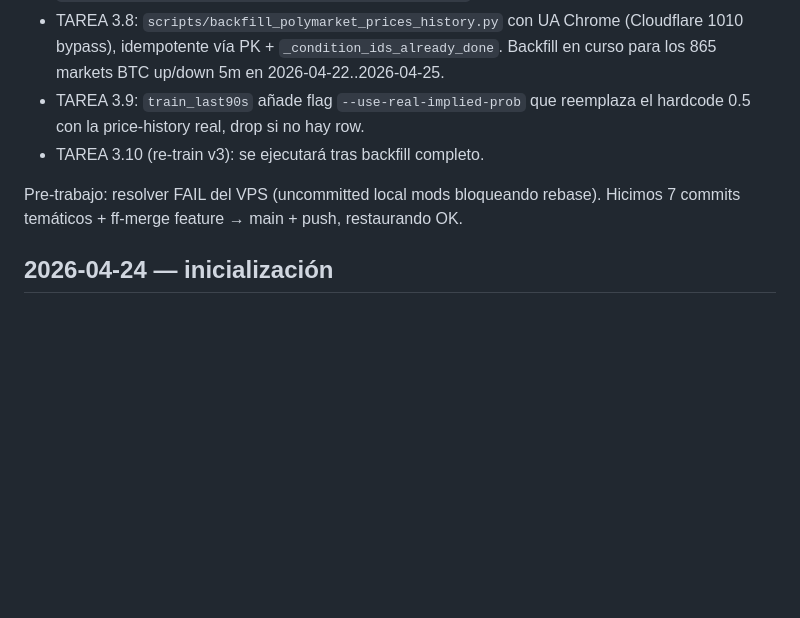
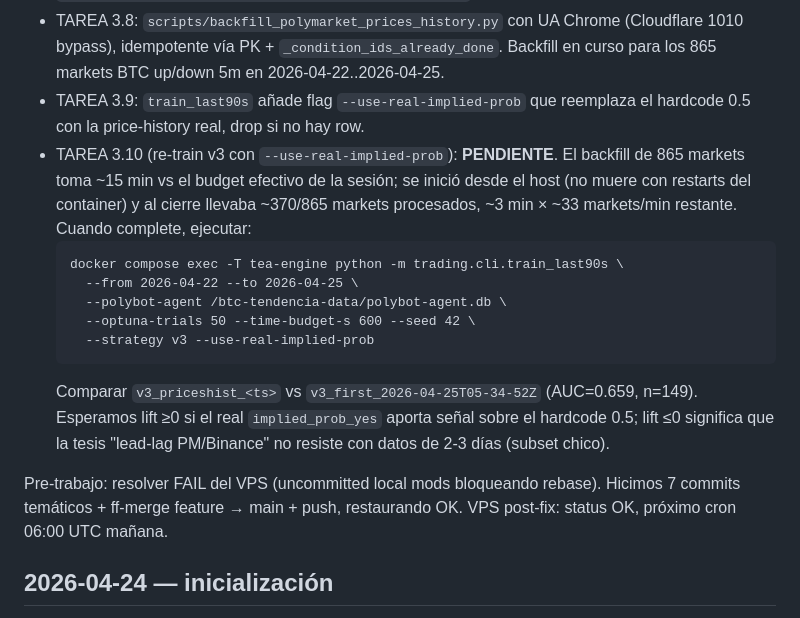
Before and after one commit to Hectirry/Trading-Edge-App, a Markdown page: estrategias/BITACORA.md, the part around the change. GitHub-like rendering; blank space fills up the shorter version.

Commit message:
docs(estrategias): TAREA 3.10 pending — backfill rate-limited by API latency
The polymarket /prices-history backfill takes ~15 min for 865
markets in the 3-day window (rate ~30 markets/min limited by 0.4 s
sleep × 2 outcomes/market + API latency). At session close ~370/865
done. The retrain v3_priceshist that depends on it is recorded as
PENDING in BITACORA with the exact command to re-run when backfill
completes.

The backfill is a host-side process so docker engine restarts don't
kill it; it continues independently of this commit.

Co-Authored-By: Claude Opus 4.7 (1M context) <noreply@anthropic.com>

````diff
--- a/estrategias/BITACORA.md
+++ b/estrategias/BITACORA.md
@@ -18,10 +18,28 @@ Tres deudas operacionales resueltas + ingest nuevo:
 - TAREA 3.7: nueva tabla `market_data.polymarket_prices_history` (hypertable) — schema en `infra/postgres/init/11_polymarket_prices_history.sql`.
 - TAREA 3.8: `scripts/backfill_polymarket_prices_history.py` con UA Chrome (Cloudflare 1010 bypass), idempotente vía PK + `_condition_ids_already_done`. Backfill en curso para los 865 markets BTC up/down 5m en 2026-04-22..2026-04-25.
 - TAREA 3.9: `train_last90s` añade flag `--use-real-implied-prob` que reemplaza el hardcode 0.5 con la price-history real, drop si no hay row.
-- TAREA 3.10 (re-train v3): se ejecutará tras backfill completo.
+- TAREA 3.10 (re-train v3 con `--use-real-implied-prob`):
+  **PENDIENTE**. El backfill de 865 markets toma ~15 min vs el budget
+  efectivo de la sesión; se inició desde el host (no muere con
+  restarts del container) y al cierre llevaba ~370/865 markets
+  procesados, ~3 min × ~33 markets/min restante. Cuando complete,
+  ejecutar:
+  ```
+  docker compose exec -T tea-engine python -m trading.cli.train_last90s \
+    --from 2026-04-22 --to 2026-04-25 \
+    --polybot-agent /btc-tendencia-data/polybot-agent.db \
+    --optuna-trials 50 --time-budget-s 600 --seed 42 \
+    --strategy v3 --use-real-implied-prob
+  ```
+  Comparar `v3_priceshist_<ts>` vs `v3_first_2026-04-25T05-34-52Z`
+  (AUC=0.659, n=149). Esperamos lift ≥0 si el real
+  `implied_prob_yes` aporta señal sobre el hardcode 0.5; lift ≤0
+  significa que la tesis "lead-lag PM/Binance" no resiste con datos
+  de 2-3 días (subset chico).
 
 Pre-trabajo: resolver FAIL del VPS (uncommitted local mods bloqueando rebase).
 Hicimos 7 commits temáticos + ff-merge feature → main + push, restaurando OK.
+VPS post-fix: status OK, próximo cron 06:00 UTC mañana.
 
 ## 2026-04-24 — inicialización
 
````
